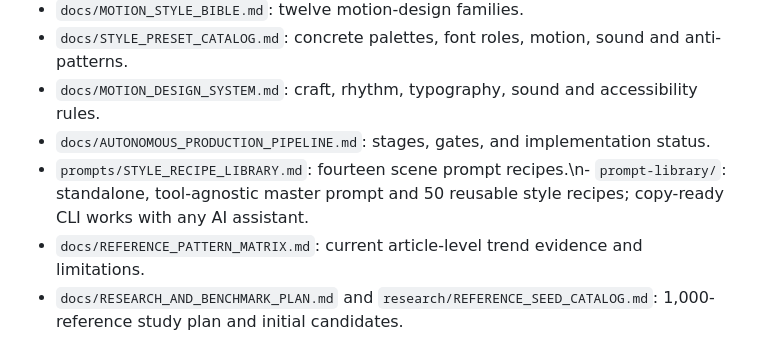
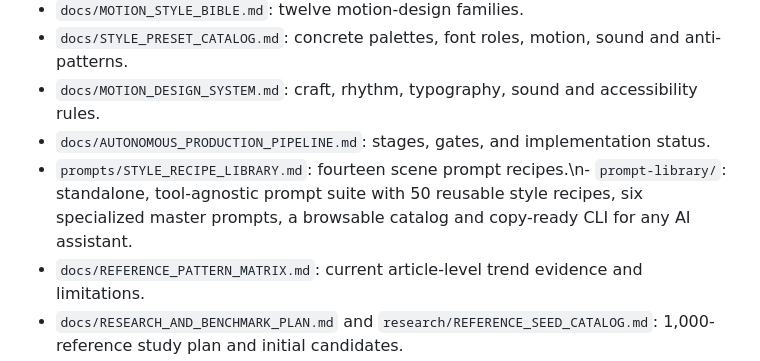
Before and after one commit to studio1111/AI-Motion-Graphics-Studio, a Markdown page: README.md, the part around the change. GitHub-like rendering.

Commit message:
Document six specialized portable master prompts

```diff
--- a/README.md
+++ b/README.md
@@ -14,7 +14,7 @@ A programmatic motion-graphics studio built on Remotion, with style presets, pro
 - `docs/STYLE_PRESET_CATALOG.md`: concrete palettes, font roles, motion, sound and anti-patterns.
 - `docs/MOTION_DESIGN_SYSTEM.md`: craft, rhythm, typography, sound and accessibility rules.
 - `docs/AUTONOMOUS_PRODUCTION_PIPELINE.md`: stages, gates, and implementation status.
-- `prompts/STYLE_RECIPE_LIBRARY.md`: fourteen scene prompt recipes.\n- `prompt-library/`: standalone, tool-agnostic master prompt and 50 reusable style recipes; copy-ready CLI works with any AI assistant.
+- `prompts/STYLE_RECIPE_LIBRARY.md`: fourteen scene prompt recipes.\n- `prompt-library/`: standalone, tool-agnostic prompt suite with 50 reusable style recipes, six specialized master prompts, a browsable catalog and copy-ready CLI for any AI assistant.
 - `docs/REFERENCE_PATTERN_MATRIX.md`: current article-level trend evidence and limitations.
 - `docs/RESEARCH_AND_BENCHMARK_PLAN.md` and `research/REFERENCE_SEED_CATALOG.md`: 1,000-reference study plan and initial candidates.
 - `docs/TOOLCHAIN_CATALOG.md`: tool, license, model and cost caveats.
```
